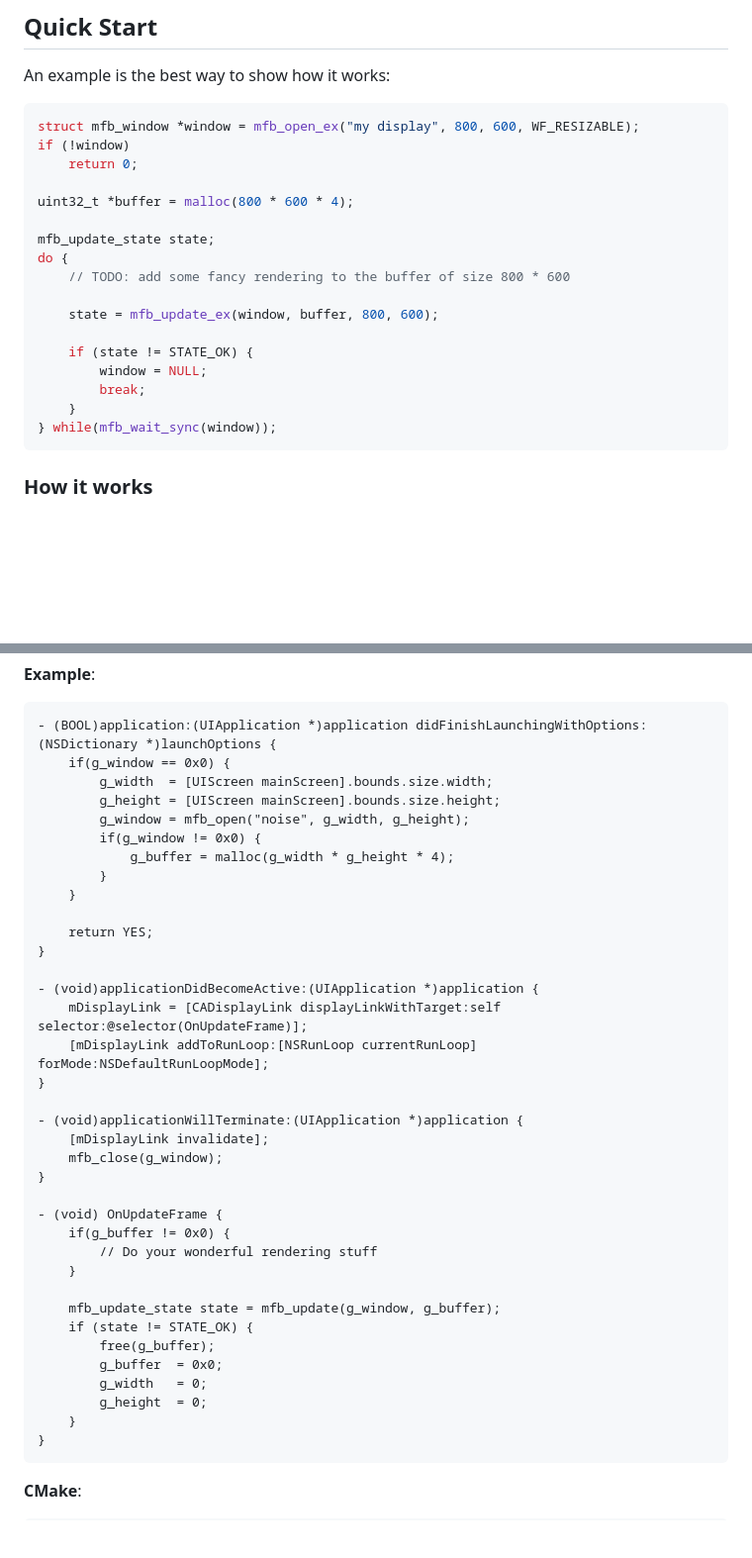
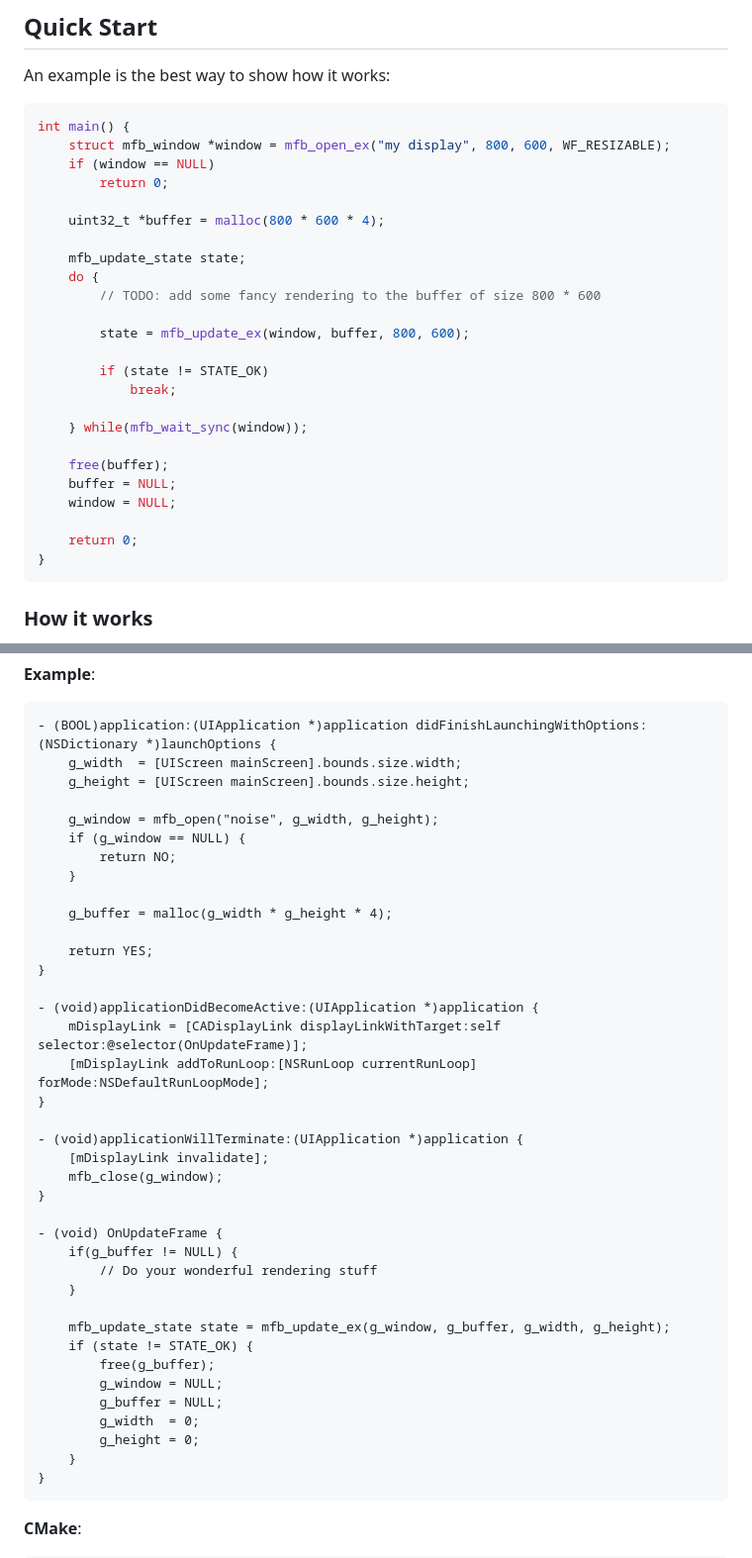
Before and after one commit to emoon/minifb, a Markdown page: README.md, 2 parts joined by grey strips. Shown at 99% size. Rendered like a GitHub page; blank space fills up the shorter version.

Commit message:
Further README cleanup

````diff
--- a/README.md
+++ b/README.md
@@ -7,23 +7,30 @@ MiniFB (Mini FrameBuffer) is a small cross platform library that makes it easy t
 An example is the best way to show how it works:
 
 ```c
-struct mfb_window *window = mfb_open_ex("my display", 800, 600, WF_RESIZABLE);
-if (!window)
+int main() {
+    struct mfb_window *window = mfb_open_ex("my display", 800, 600, WF_RESIZABLE);
+    if (window == NULL)
+        return 0;
+
+    uint32_t *buffer = malloc(800 * 600 * 4);
+
+    mfb_update_state state;
+    do {
+        // TODO: add some fancy rendering to the buffer of size 800 * 600
+
+        state = mfb_update_ex(window, buffer, 800, 600);
+
+        if (state != STATE_OK)
+            break;
+
+    } while(mfb_wait_sync(window));
+
+    free(buffer);
+    buffer = NULL;
+    window = NULL;
+
     return 0;
-
-uint32_t *buffer = malloc(800 * 600 * 4);
-
-mfb_update_state state;
-do {
-    // TODO: add some fancy rendering to the buffer of size 800 * 600
-
-    state = mfb_update_ex(window, buffer, 800, 600);
-
-    if (state != STATE_OK) {
-        window = NULL;
-        break;
-    }
-} while(mfb_wait_sync(window));
+}
 ```
 
 ### How it works
@@ -479,14 +486,15 @@ All other MiniFB functions work normally, including timers and user data managem
 
 ```objective-c
 - (BOOL)application:(UIApplication *)application didFinishLaunchingWithOptions:(NSDictionary *)launchOptions {
-    if(g_window == 0x0) {
-        g_width  = [UIScreen mainScreen].bounds.size.width;
-        g_height = [UIScreen mainScreen].bounds.size.height;
-        g_window = mfb_open("noise", g_width, g_height);
-        if(g_window != 0x0) {
-            g_buffer = malloc(g_width * g_height * 4);
-        }
+    g_width  = [UIScreen mainScreen].bounds.size.width;
+    g_height = [UIScreen mainScreen].bounds.size.height;
+
+    g_window = mfb_open("noise", g_width, g_height);
+    if (g_window == NULL) {
+        return NO;
     }
+
+    g_buffer = malloc(g_width * g_height * 4);
 
     return YES;
 }
@@ -502,16 +510,17 @@ All other MiniFB functions work normally, including timers and user data managem
 }
 
 - (void) OnUpdateFrame {
-    if(g_buffer != 0x0) {
+    if(g_buffer != NULL) {
         // Do your wonderful rendering stuff
     }
 
-    mfb_update_state state = mfb_update(g_window, g_buffer);
+    mfb_update_state state = mfb_update_ex(g_window, g_buffer, g_width, g_height);
     if (state != STATE_OK) {
         free(g_buffer);
-        g_buffer  = 0x0;
-        g_width   = 0;
-        g_height  = 0;
+        g_window = NULL;
+        g_buffer = NULL;
+        g_width  = 0;
+        g_height = 0;
     }
 }
 ```
````
Also changed, not shown: other parts of README.md (+17 -16 lines).
